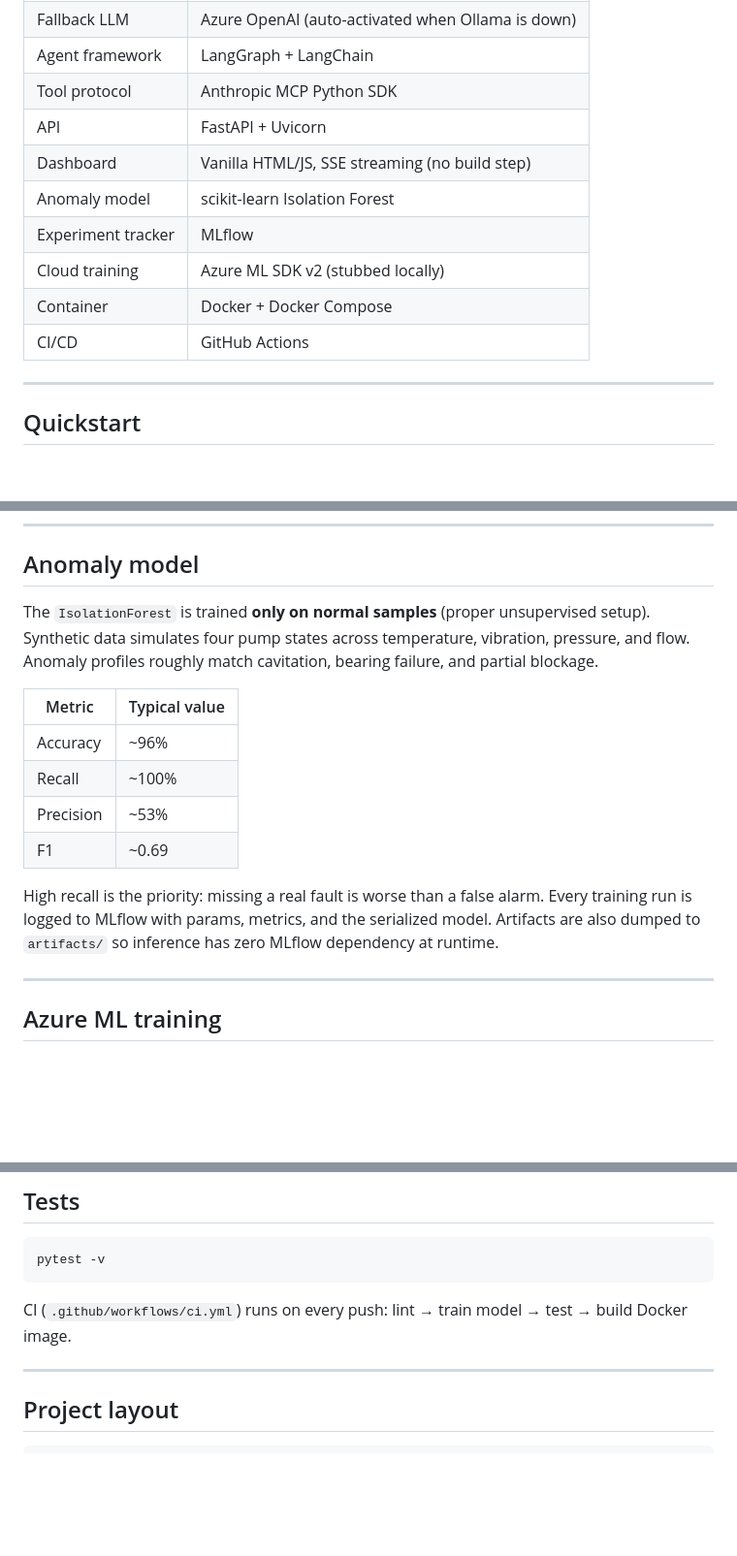
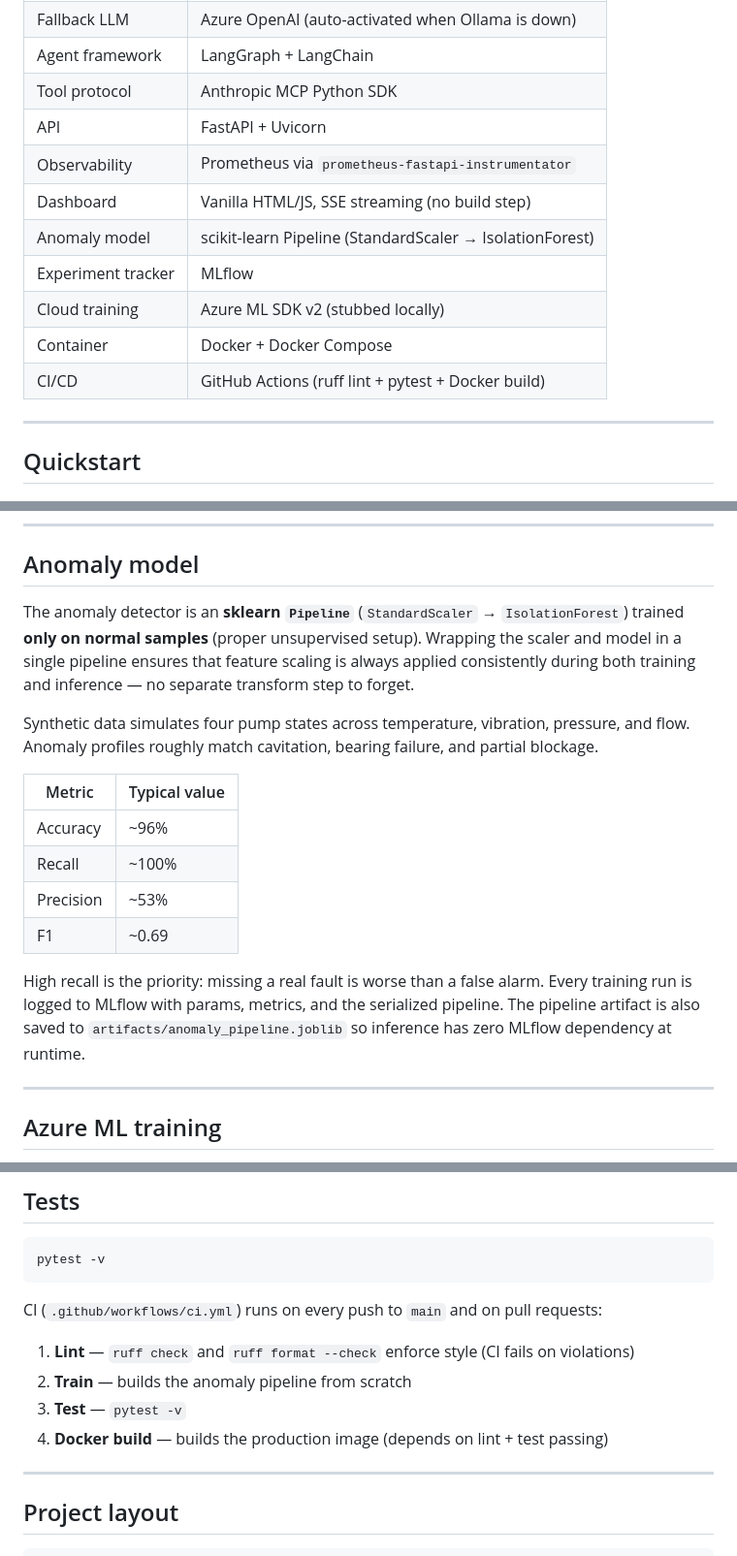
Before and after one commit to chiragmandal/water-ai-industrial-automation, a Markdown page: README.md, 3 parts joined by grey strips. Shown at 97% size. Rendered like a GitHub page; blank space fills up the shorter version.

````diff
--- a/README.md
+++ b/README.md
@@ -29,12 +29,13 @@ An AI agent system that monitors simulated industrial pump telemetry, detects an
 | Agent framework    | LangGraph + LangChain                              |
 | Tool protocol      | Anthropic MCP Python SDK                           |
 | API                | FastAPI + Uvicorn                                  |
+| Observability      | Prometheus via `prometheus-fastapi-instrumentator`  |
 | Dashboard          | Vanilla HTML/JS, SSE streaming (no build step)     |
-| Anomaly model      | scikit-learn Isolation Forest                      |
+| Anomaly model      | scikit-learn Pipeline (StandardScaler → IsolationForest) |
 | Experiment tracker | MLflow                                             |
 | Cloud training     | Azure ML SDK v2 (stubbed locally)                  |
 | Container          | Docker + Docker Compose                            |
-| CI/CD              | GitHub Actions                                     |
+| CI/CD              | GitHub Actions (ruff lint + pytest + Docker build)  |
 
 ---
 
@@ -230,7 +234,9 @@ The same four tools (`query_sensor`, `check_anomaly`, `trigger_alert`, `list_ale
 
 ## Anomaly model
 
-The `IsolationForest` is trained **only on normal samples** (proper unsupervised setup). Synthetic data simulates four pump states across temperature, vibration, pressure, and flow. Anomaly profiles roughly match cavitation, bearing failure, and partial blockage.
+The anomaly detector is an **sklearn `Pipeline`** (`StandardScaler` → `IsolationForest`) trained **only on normal samples** (proper unsupervised setup). Wrapping the scaler and model in a single pipeline ensures that feature scaling is always applied consistently during both training and inference — no separate transform step to forget.
+
+Synthetic data simulates four pump states across temperature, vibration, pressure, and flow. Anomaly profiles roughly match cavitation, bearing failure, and partial blockage.
 
 | Metric    | Typical value |
 |-----------|---------------|
@@ -239,7 +245,7 @@ The `IsolationForest` is trained **only on normal samples** (proper unsupervised
 | Precision | ~53%          |
 | F1        | ~0.69         |
 
-High recall is the priority: missing a real fault is worse than a false alarm. Every training run is logged to MLflow with params, metrics, and the serialized model. Artifacts are also dumped to `artifacts/` so inference has zero MLflow dependency at runtime.
+High recall is the priority: missing a real fault is worse than a false alarm. Every training run is logged to MLflow with params, metrics, and the serialized pipeline. The pipeline artifact is also saved to `artifacts/anomaly_pipeline.joblib` so inference has zero MLflow dependency at runtime.
 
 ---
 
@@ -272,7 +278,12 @@ The same `train.py` runs on the Azure compute cluster. No changes to the agent o
 pytest -v
 ```
 
-CI (`.github/workflows/ci.yml`) runs on every push: lint → train model → test → build Docker image.
+CI (`.github/workflows/ci.yml`) runs on every push to `main` and on pull requests:
+
+1. **Lint** — `ruff check` and `ruff format --check` enforce style (CI fails on violations)
+2. **Train** — builds the anomaly pipeline from scratch
+3. **Test** — `pytest -v`
+4. **Docker build** — builds the production image (depends on lint + test passing)
 
 ---
 
````
Also changed, not shown: other parts of README.md (+4 -1 lines).
